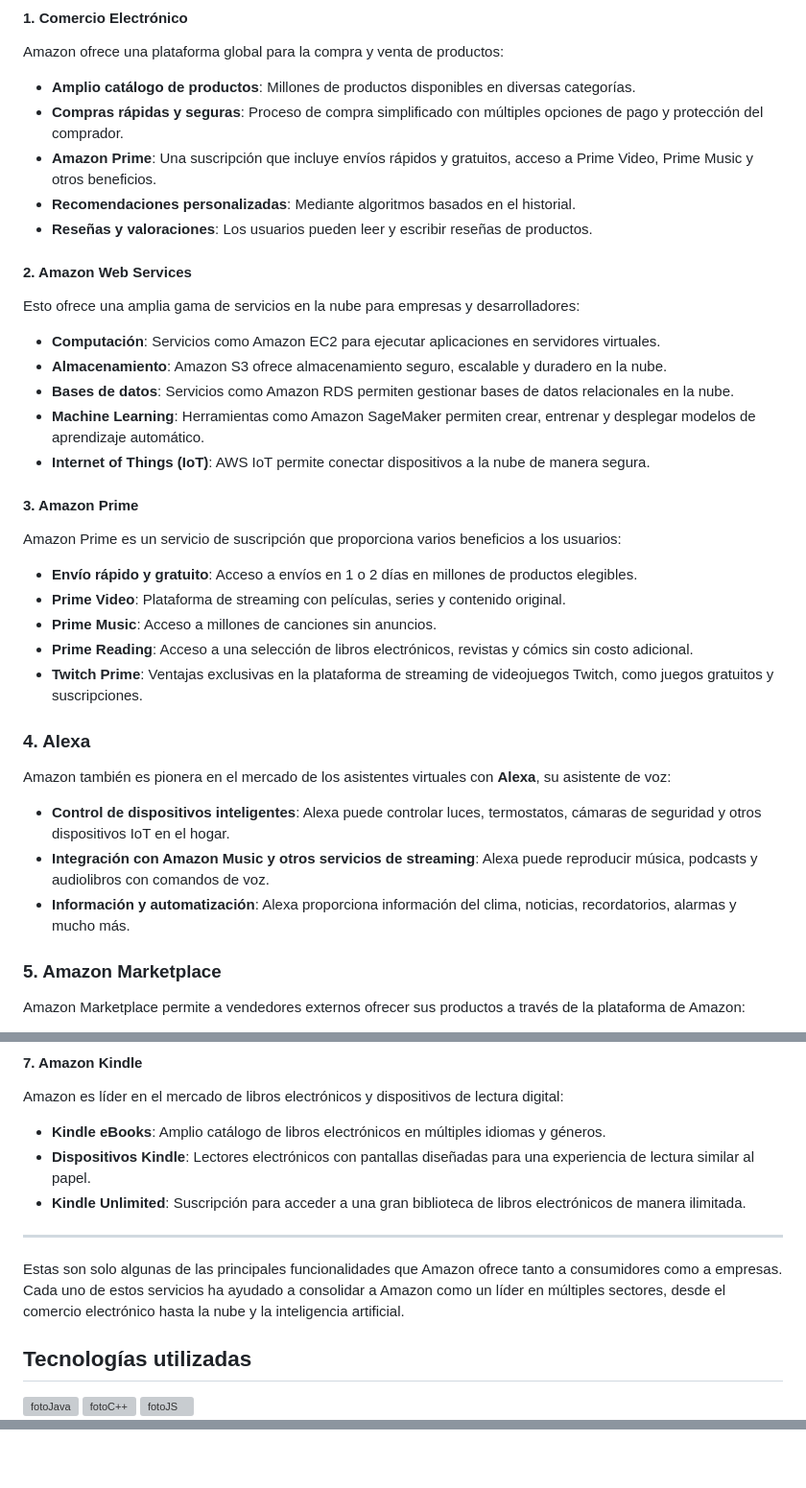
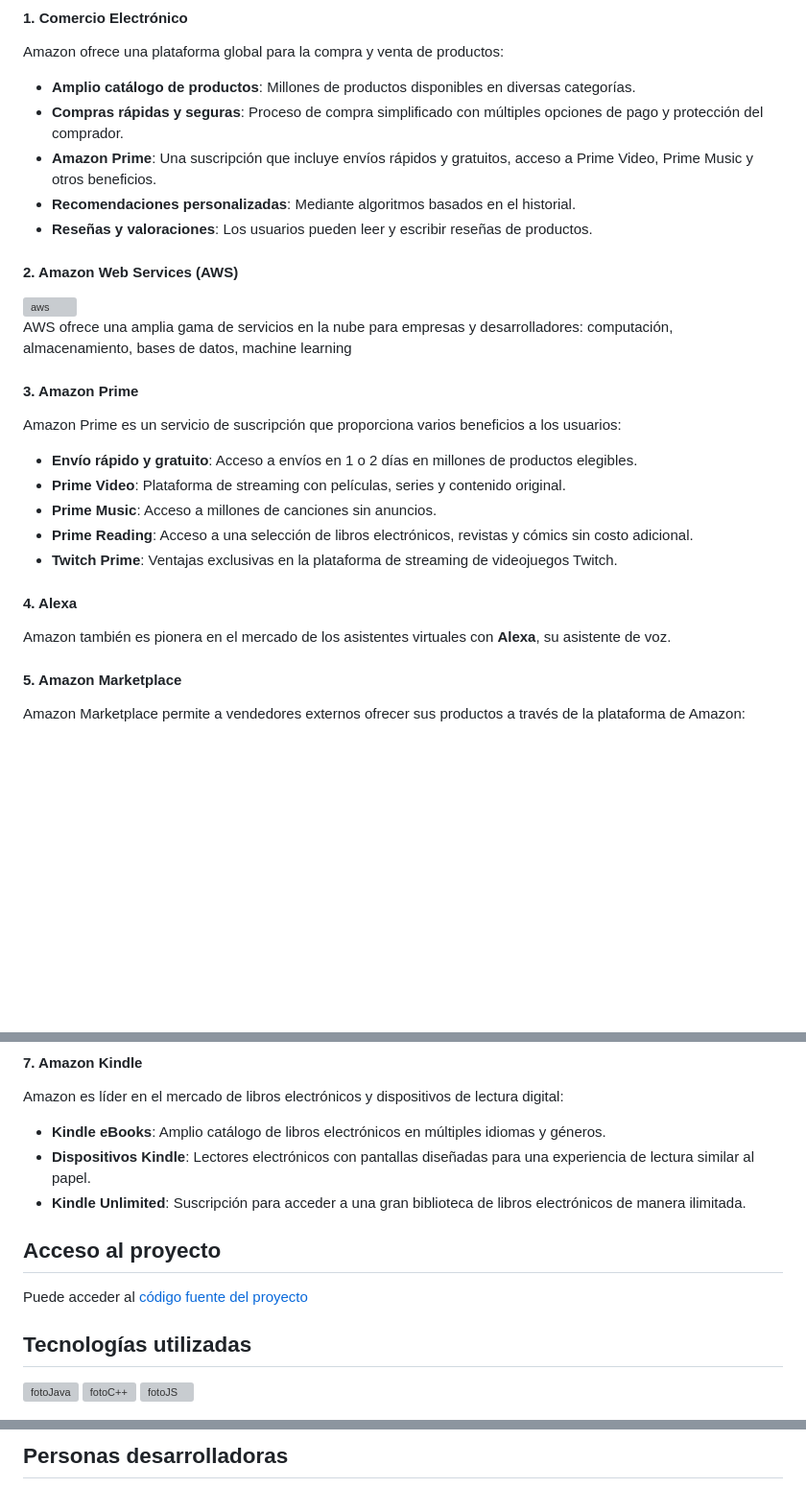
Before and after one commit to lvidalc1/DWES, a Markdown page: README.md, 3 parts joined by grey strips. Shown at 96% size. GitHub-like rendering; blank space fills up the shorter version; grey boxes are pictures that could not be loaded.

```diff
--- a/README.md
+++ b/README.md
@@ -53,15 +51,12 @@ Amazon ofrece una plataforma global para la compra y venta de productos:
 - **Recomendaciones personalizadas**: Mediante algoritmos basados en el historial.
 - **Reseñas y valoraciones**: Los usuarios pueden leer y escribir reseñas de productos.
 
-#### 2. Amazon Web Services
 
-Esto ofrece una amplia gama de servicios en la nube para empresas y desarrolladores:
+#### 2. Amazon Web Services (AWS)
 
-- **Computación**: Servicios como Amazon EC2 para ejecutar aplicaciones en servidores virtuales.
-- **Almacenamiento**: Amazon S3 ofrece almacenamiento seguro, escalable y duradero en la nube.
-- **Bases de datos**: Servicios como Amazon RDS permiten gestionar bases de datos relacionales en la nube.
-- **Machine Learning**: Herramientas como Amazon SageMaker permiten crear, entrenar y desplegar modelos de aprendizaje automático.
-- **Internet of Things (IoT)**: AWS IoT permite conectar dispositivos a la nube de manera segura.
+<img src="https://www.masip.es/wp-content/uploads/2020/08/aws-logo.png" alt="aws" width="100"/>
+
+AWS ofrece una amplia gama de servicios en la nube para empresas y desarrolladores: computación, almacenamiento, bases de datos, machine learning
 
 #### 3. Amazon Prime
 
@@ -71,17 +66,13 @@ Amazon Prime es un servicio de suscripción que proporciona varios beneficios a
 - **Prime Video**: Plataforma de streaming con películas, series y contenido original.
 - **Prime Music**: Acceso a millones de canciones sin anuncios.
 - **Prime Reading**: Acceso a una selección de libros electrónicos, revistas y cómics sin costo adicional.
-- **Twitch Prime**: Ventajas exclusivas en la plataforma de streaming de videojuegos Twitch, como juegos gratuitos y suscripciones.
+- **Twitch Prime**: Ventajas exclusivas en la plataforma de streaming de videojuegos Twitch.
 
-### 4. Alexa
+#### 4. Alexa
 
-Amazon también es pionera en el mercado de los asistentes virtuales con **Alexa**, su asistente de voz:
+Amazon también es pionera en el mercado de los asistentes virtuales con **Alexa**, su asistente de voz.
 
-- **Control de dispositivos inteligentes**: Alexa puede controlar luces, termostatos, cámaras de seguridad y otros dispositivos IoT en el hogar.
-- **Integración con Amazon Music y otros servicios de streaming**: Alexa puede reproducir música, podcasts y audiolibros con comandos de voz.
-- **Información y automatización**: Alexa proporciona información del clima, noticias, recordatorios, alarmas y mucho más.
-
-### 5. Amazon Marketplace
+#### 5. Amazon Marketplace
 
 Amazon Marketplace permite a vendedores externos ofrecer sus productos a través de la plataforma de Amazon:
 
@@ -104,16 +95,10 @@ Amazon es líder en el mercado de libros electrónicos y dispositivos de lectura
 - **Dispositivos Kindle**: Lectores electrónicos con pantallas diseñadas para una experiencia de lectura similar al papel.
 - **Kindle Unlimited**: Suscripción para acceder a una gran biblioteca de libros electrónicos de manera ilimitada.
 
----
 
-Estas son solo algunas de las principales funcionalidades que Amazon ofrece tanto a consumidores como a empresas. Cada uno de estos servicios ha ayudado a consolidar a Amazon como un líder en múltiples sectores, desde el comercio electrónico hasta la nube y la inteligencia artificial.
+## Acceso al proyecto
 
-
-
-
-
-
-
+Puede acceder al [código fuente del proyecto](https://github.com/lvidalc1/DWES)
 
 
 ## Tecnologías utilizadas
@@ -134,2 +121,3 @@ Estas son solo algunas de las principales funcionalidades que Amazon ofrece tant
 
+## Personas desarrolladoras
 
```
Also changed, not shown: other parts of README.md (+12 -11 lines).
